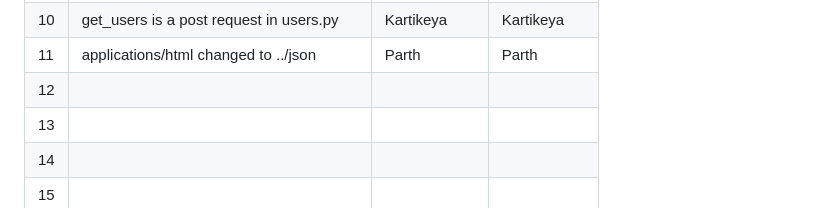
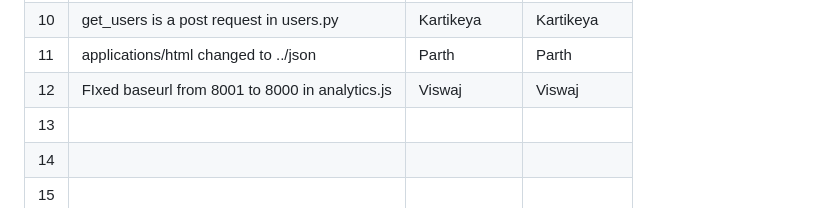
Before and after one commit to anonymousghost9999/isslab12buggyrepo, a Markdown page: Buggy_Repo/README.md, the part around the change. GitHub-like rendering.

Commit message:
WRote the change

```diff
--- a/Buggy_Repo/README.md
+++ b/Buggy_Repo/README.md
@@ -48,7 +48,7 @@
 | 9   |changed POST to DELETE in items.js        |Parth          |Parth         |
 | 10  |get_users is a post request in users.py   |Kartikeya      |Kartikeya     |
 | 11  |applications/html changed to ../json      |Parth          |Parth         |
-| 12  |                                          |               |              |
+| 12  |FIxed baseurl from 8001 to 8000 in analytics.js                         |Viswaj               |Viswaj              |
 | 13  |                                          |               |              |
 | 14  |                                          |               |              |
 | 15  |                                          |               |              |
```
